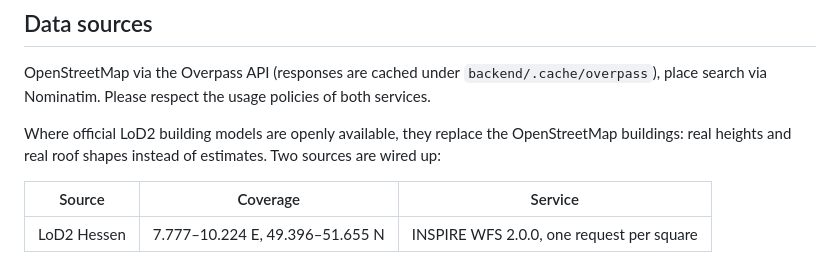
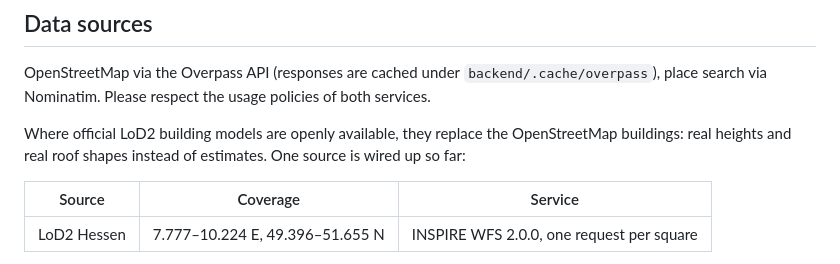
Before and after one commit to RobinSp5/SkylineFrameGenerator, a Markdown page: README.md, the part around the change. Drawn GitHub-style.

Commit message:
docs(lod2): name one wired-up LoD2 source, not two
The Data sources table has a single row and the paragraph under it says Bavaria
is deferred; the registry holds HessenProvider alone.

Co-Authored-By: Claude Opus 5 (1M context) <noreply@anthropic.com>

```diff
--- a/README.md
+++ b/README.md
@@ -74,7 +74,7 @@ OpenStreetMap via the Overpass API (responses are cached under `backend/.cache/o
 place search via Nominatim. Please respect the usage policies of both services.
 
 Where official LoD2 building models are openly available, they replace the OpenStreetMap buildings:
-real heights and real roof shapes instead of estimates. Two sources are wired up:
+real heights and real roof shapes instead of estimates. One source is wired up so far:
 
 | Source | Coverage | Service |
 |---|---|---|
```
